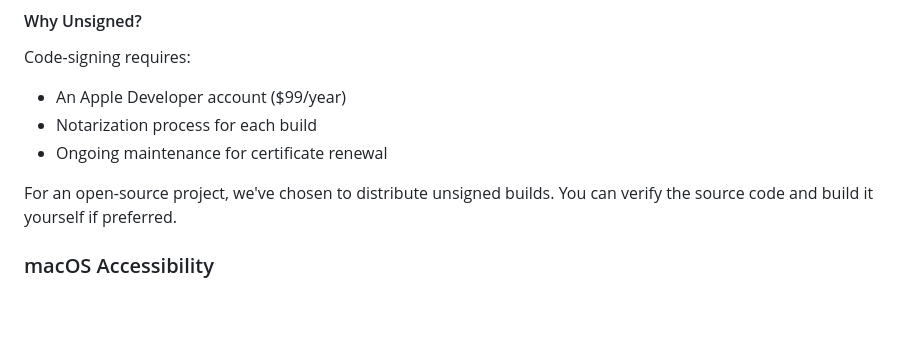
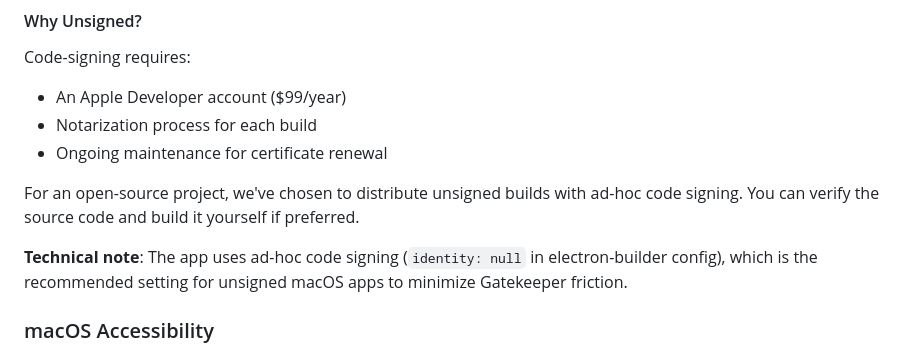
Before and after one commit to dgoran/open-clicker, a Markdown page: show-machine-app/README.md, the part around the change. GitHub-like rendering; blank space fills up the shorter version.

Commit message:
Add technical note about ad-hoc code signing configuration

```diff
--- a/show-machine-app/README.md
+++ b/show-machine-app/README.md
@@ -338,7 +338,9 @@ Code-signing requires:
 - Notarization process for each build
 - Ongoing maintenance for certificate renewal
 
-For an open-source project, we've chosen to distribute unsigned builds. You can verify the source code and build it yourself if preferred.
+For an open-source project, we've chosen to distribute unsigned builds with ad-hoc code signing. You can verify the source code and build it yourself if preferred.
+
+**Technical note**: The app uses ad-hoc code signing (`identity: null` in electron-builder config), which is the recommended setting for unsigned macOS apps to minimize Gatekeeper friction.
 
 ### macOS Accessibility
 
```
